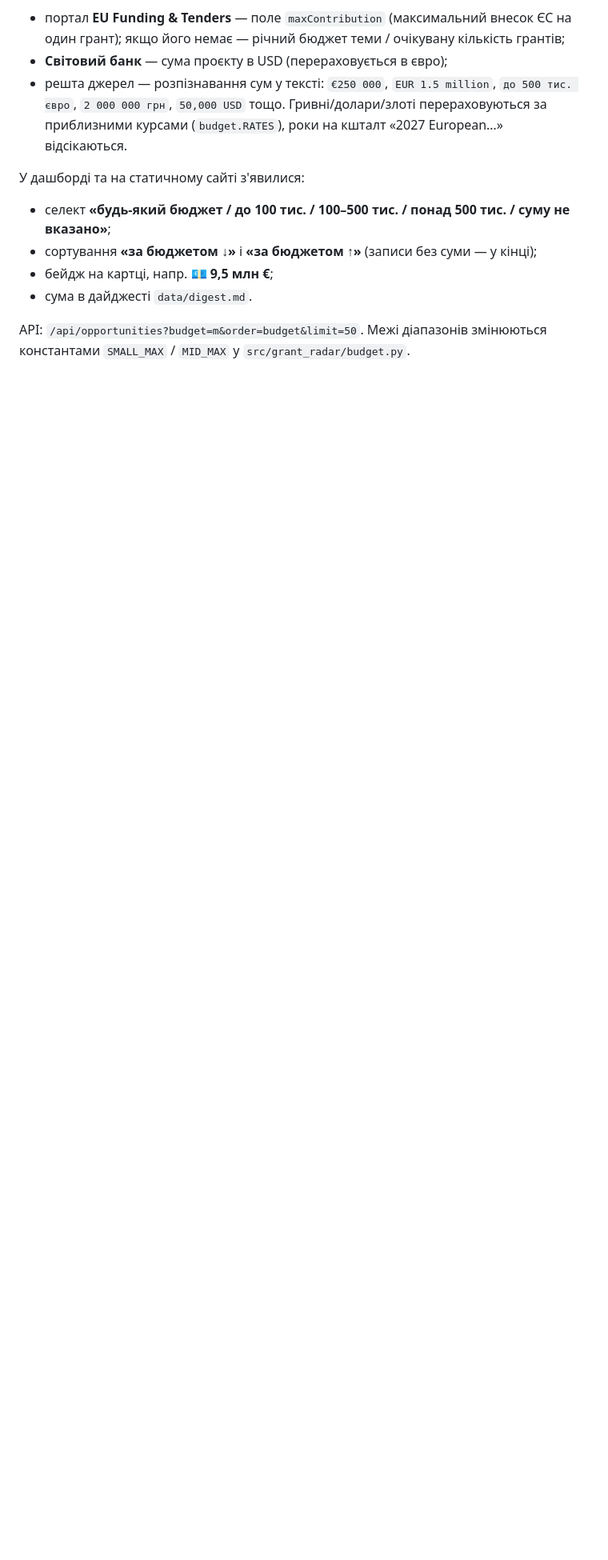
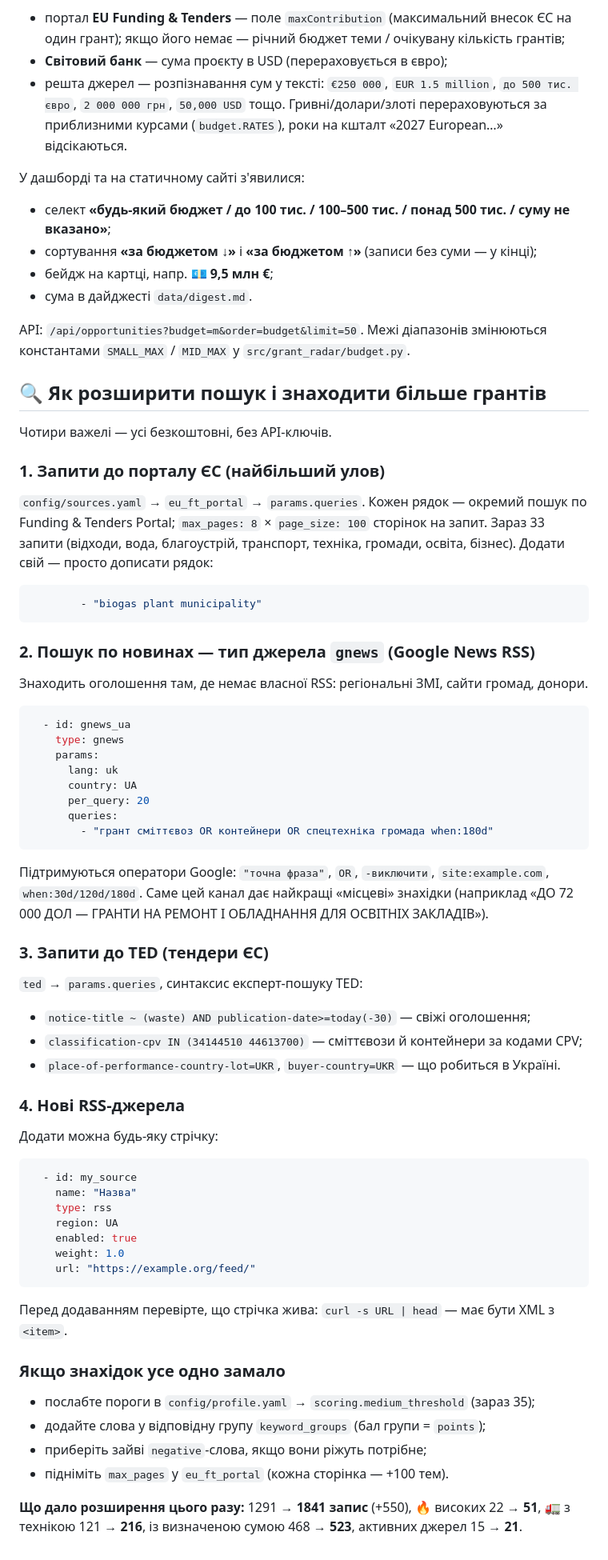
Before and after one commit to adanossot04-spec/kp-grant-radar, a Markdown page: README.md, the part around one of its changes. Shown at 80% size. Drawn GitHub-style; blank space fills up the shorter version.

````diff
--- a/README.md
+++ b/README.md
@@ -327,3 +342,61 @@ kp-grant-radar/
 
 API: `/api/opportunities?budget=m&order=budget&limit=50`.
 Межі діапазонів змінюються константами `SMALL_MAX` / `MID_MAX` у `src/grant_radar/budget.py`.
+
+## 🔍 Як розширити пошук і знаходити більше грантів
+
+Чотири важелі — усі безкоштовні, без API-ключів.
+
+### 1. Запити до порталу ЄС (найбільший улов)
+`config/sources.yaml` → `eu_ft_portal` → `params.queries`. Кожен рядок — окремий
+пошук по Funding & Tenders Portal; `max_pages: 8` × `page_size: 100` сторінок на запит.
+Зараз 33 запити (відходи, вода, благоустрій, транспорт, техніка, громади, освіта, бізнес).
+Додати свій — просто дописати рядок:
+```yaml
+        - "biogas plant municipality"
+```
+
+### 2. Пошук по новинах — тип джерела `gnews` (Google News RSS)
+Знаходить оголошення там, де немає власної RSS: регіональні ЗМІ, сайти громад, донори.
+```yaml
+  - id: gnews_ua
+    type: gnews
+    params:
+      lang: uk
+      country: UA
+      per_query: 20
+      queries:
+        - "грант сміттєвоз OR контейнери OR спецтехніка громада when:180d"
+```
+Підтримуються оператори Google: `"точна фраза"`, `OR`, `-виключити`,
+`site:example.com`, `when:30d/120d/180d`. Саме цей канал дає найкращі «місцеві» знахідки
+(наприклад «ДО 72 000 ДОЛ — ГРАНТИ НА РЕМОНТ І ОБЛАДНАННЯ ДЛЯ ОСВІТНІХ ЗАКЛАДІВ»).
+
+### 3. Запити до TED (тендери ЄС)
+`ted` → `params.queries`, синтаксис експерт-пошуку TED:
+* `notice-title ~ (waste) AND publication-date>=today(-30)` — свіжі оголошення;
+* `classification-cpv IN (34144510 44613700)` — сміттєвози й контейнери за кодами CPV;
+* `place-of-performance-country-lot=UKR`, `buyer-country=UKR` — що робиться в Україні.
+
+### 4. Нові RSS-джерела
+Додати можна будь-яку стрічку:
+```yaml
+  - id: my_source
+    name: "Назва"
+    type: rss
+    region: UA
+    enabled: true
+    weight: 1.0
+    url: "https://example.org/feed/"
+```
+Перед додаванням перевірте, що стрічка жива:
+`curl -s URL | head` — має бути XML з `<item>`.
+
+### Якщо знахідок усе одно замало
+* послабте пороги в `config/profile.yaml` → `scoring.medium_threshold` (зараз 35);
+* додайте слова у відповідну групу `keyword_groups` (бал групи = `points`);
+* приберіть зайві `negative`-слова, якщо вони ріжуть потрібне;
+* підніміть `max_pages` у `eu_ft_portal` (кожна сторінка — +100 тем).
+
+**Що дало розширення цього разу:** 1291 → **1841 запис** (+550), 🔥 високих 22 → **51**,
+🚛 з технікою 121 → **216**, із визначеною сумою 468 → **523**, активних джерел 15 → **21**.
````
Also changed, not shown: other parts of README.md (+15 -0 lines).
